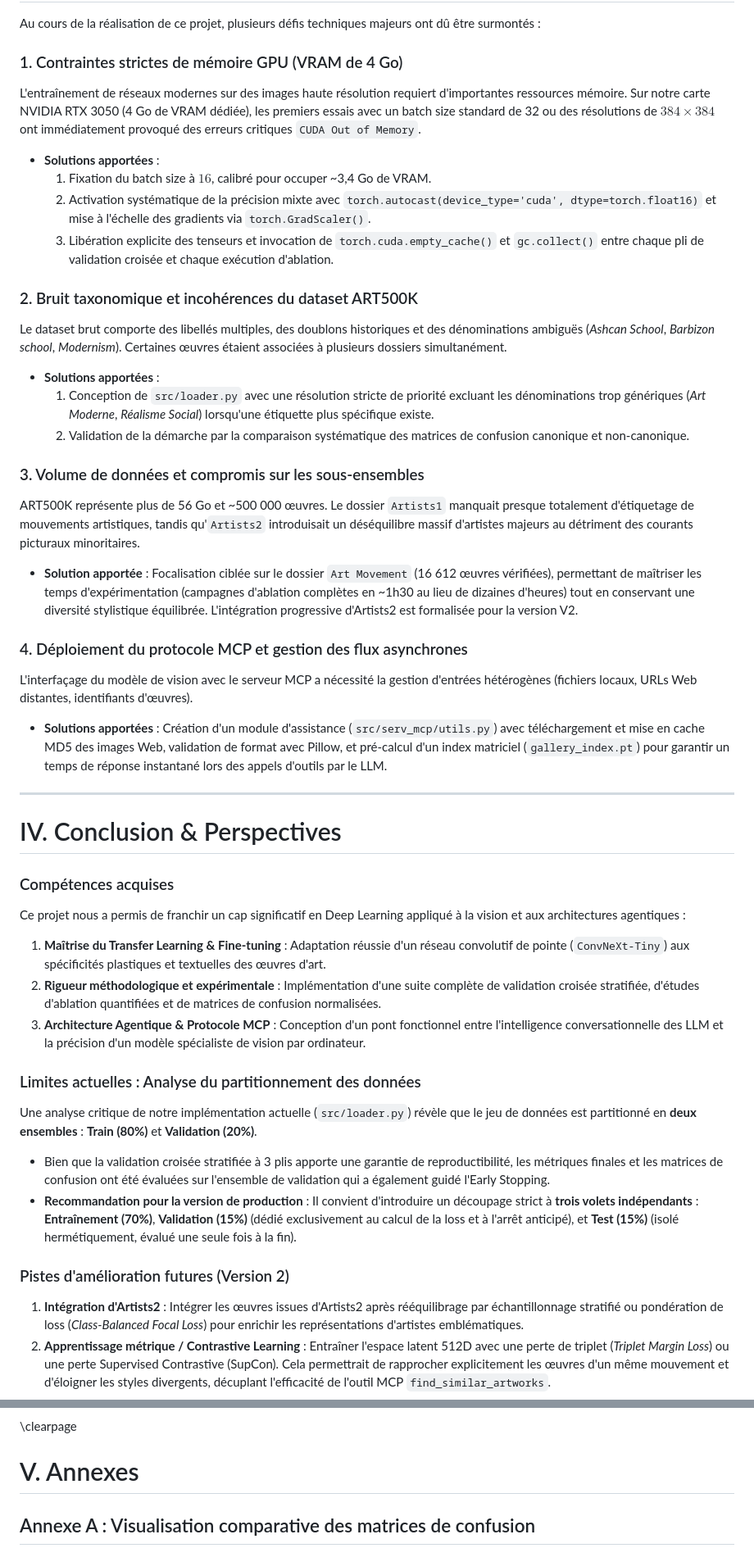
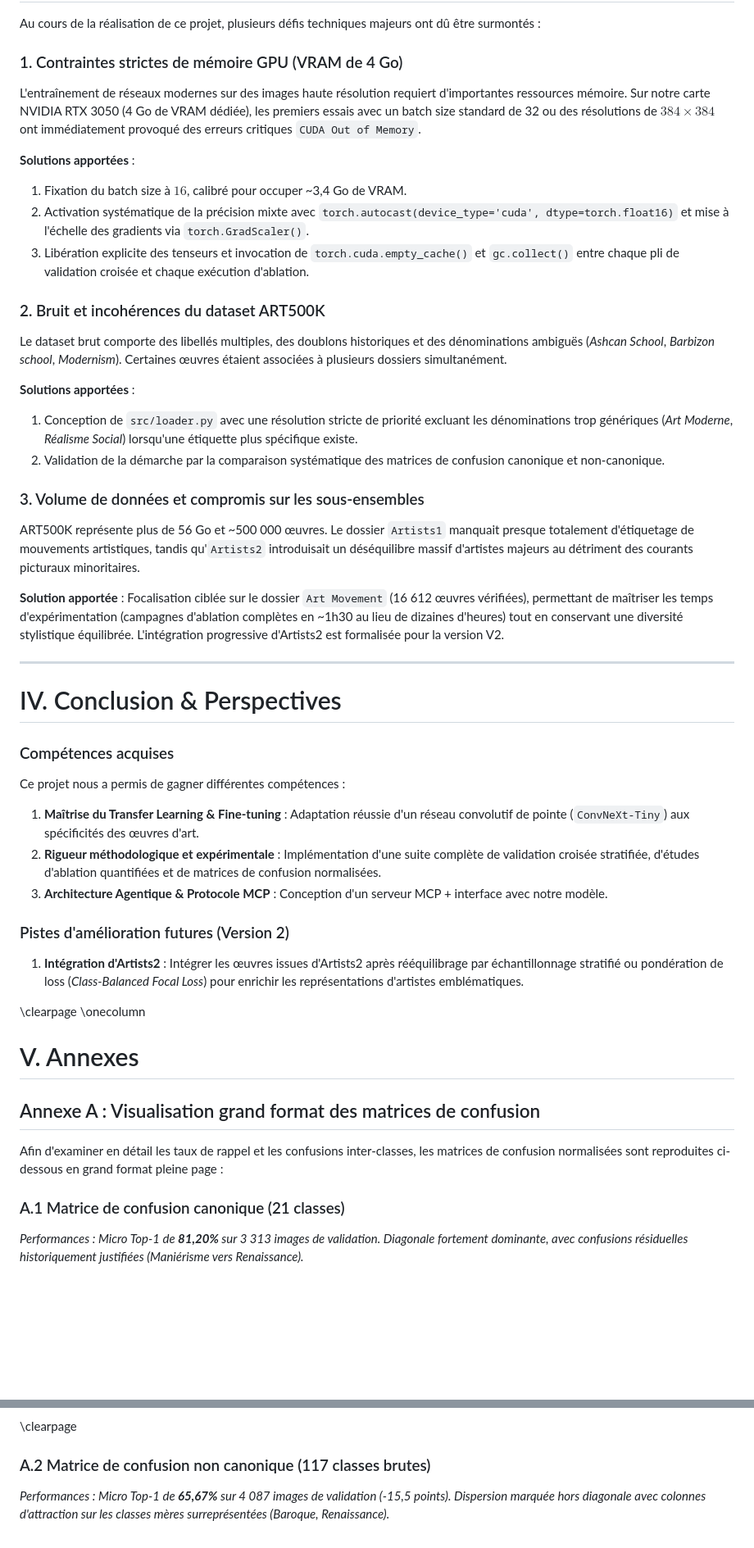
Before and after one commit to SebastianCaron/Deep-Learning, a Markdown page: rapports/november-2.md, 2 parts joined by grey strips. Shown at 82% size. GitHub-like rendering; blank space fills up the shorter version.

```diff
--- a/rapports/november-2.md
+++ b/rapports/november-2.md
@@ -413,41 +432,56 @@ Une étude d'ablation systématique a été exécutée afin de quantifier l'appo
 Au cours de la réalisation de ce projet, plusieurs défis techniques majeurs ont dû être surmontés :
 
 ### 1. Contraintes strictes de mémoire GPU (VRAM de 4 Go)
+
 L'entraînement de réseaux modernes sur des images haute résolution requiert d'importantes ressources mémoire. Sur notre carte NVIDIA RTX 3050 (4 Go de VRAM dédiée), les premiers essais avec un batch size standard de 32 ou des résolutions de $384 \times 384$ ont immédiatement provoqué des erreurs critiques `CUDA Out of Memory`.
-- **Solutions apportées** :
-  1. Fixation du batch size à $16$, calibré pour occuper ~3,4 Go de VRAM.
-  2. Activation systématique de la précision mixte avec `torch.autocast(device_type='cuda', dtype=torch.float16)` et mise à l'échelle des gradients via `torch.GradScaler()`.
-  3. Libération explicite des tenseurs et invocation de `torch.cuda.empty_cache()` et `gc.collect()` entre chaque pli de validation croisée et chaque exécution d'ablation.
 
-### 2. Bruit taxonomique et incohérences du dataset ART500K
+**Solutions apportées** :
+
+1. Fixation du batch size à $16$, calibré pour occuper ~3,4 Go de VRAM.
+2. Activation systématique de la précision mixte avec `torch.autocast(device_type='cuda', dtype=torch.float16)` et mise à l'échelle des gradients via `torch.GradScaler()`.
+3. Libération explicite des tenseurs et invocation de `torch.cuda.empty_cache()` et `gc.collect()` entre chaque pli de validation croisée et chaque exécution d'ablation.
+
+### 2. Bruit et incohérences du dataset ART500K
+
 Le dataset brut comporte des libellés multiples, des doublons historiques et des dénominations ambiguës (*Ashcan School*, *Barbizon school*, *Modernism*). Certaines œuvres étaient associées à plusieurs dossiers simultanément.
-- **Solutions apportées** :
-  1. Conception de `src/loader.py` avec une résolution stricte de priorité excluant les dénominations trop génériques (*Art Moderne*, *Réalisme Social*) lorsqu'une étiquette plus spécifique existe.
-  2. Validation de la démarche par la comparaison systématique des matrices de confusion canonique et non-canonique.
+
+**Solutions apportées** :
+
+1. Conception de `src/loader.py` avec une résolution stricte de priorité excluant les dénominations trop génériques (*Art Moderne*, *Réalisme Social*) lorsqu'une étiquette plus spécifique existe.
+2. Validation de la démarche par la comparaison systématique des matrices de confusion canonique et non-canonique.
 
 ### 3. Volume de données et compromis sur les sous-ensembles
+
 ART500K représente plus de 56 Go et ~500 000 œuvres. Le dossier `Artists1` manquait presque totalement d'étiquetage de mouvements artistiques, tandis qu'`Artists2` introduisait un déséquilibre massif d'artistes majeurs au détriment des courants picturaux minoritaires.
-- **Solution apportée** : Focalisation ciblée sur le dossier `Art Movement` (16 612 œuvres vérifiées), permettant de maîtriser les temps d'expérimentation (campagnes d'ablation complètes en ~1h30 au lieu de dizaines d'heures) tout en conservant une diversité stylistique équilibrée. L'intégration progressive d'Artists2 est formalisée pour la version V2.
 
-### 4. Déploiement du protocole MCP et gestion des flux asynchrones
-L'interfaçage du modèle de vision avec le serveur MCP a nécessité la gestion d'entrées hétérogènes (fichiers locaux, URLs Web distantes, identifiants d'œuvres).
-- **Solutions apportées** : Création d'un module d'assistance (`src/serv_mcp/utils.py`) avec téléchargement et mise en cache MD5 des images Web, validation de format avec Pillow, et pré-calcul d'un index matriciel (`gallery_index.pt`) pour garantir un temps de réponse instantané lors des appels d'outils par le LLM.
+**Solution apportée** : Focalisation ciblée sur le dossier `Art Movement` (16 612 œuvres vérifiées), permettant de maîtriser les temps d'expérimentation (campagnes d'ablation complètes en ~1h30 au lieu de dizaines d'heures) tout en conservant une diversité stylistique équilibrée. L'intégration progressive d'Artists2 est formalisée pour la version V2.
 
 ---
 
 # IV. Conclusion & Perspectives
 
 ### Compétences acquises
-Ce projet nous a permis de franchir un cap significatif en Deep Learning appliqué à la vision et aux architectures agentiques :
-1. **Maîtrise du Transfer Learning & Fine-tuning** : Adaptation réussie d'un réseau convolutif de pointe (`ConvNeXt-Tiny`) aux spécificités plastiques et textuelles des œuvres d'art.
+
+Ce projet nous a permis de gagner différentes compétences :
+
+1. **Maîtrise du Transfer Learning & Fine-tuning** : Adaptation réussie d'un réseau convolutif de pointe (`ConvNeXt-Tiny`) aux spécificités des œuvres d'art.
 2. **Rigueur méthodologique et expérimentale** : Implémentation d'une suite complète de validation croisée stratifiée, d'études d'ablation quantifiées et de matrices de confusion normalisées.
-3. **Architecture Agentique & Protocole MCP** : Conception d'un pont fonctionnel entre l'intelligence conversationnelle des LLM et la précision d'un modèle spécialiste de vision par ordinateur.
-
-### Limites actuelles : Analyse du partitionnement des données
-Une analyse critique de notre implémentation actuelle (`src/loader.py`) révèle que le jeu de données est partitionné en **deux ensembles** : **Train (80%)** et **Validation (20%)**.
-- Bien que la validation croisée stratifiée à 3 plis apporte une garantie de reproductibilité, les métriques finales et les matrices de confusion ont été évaluées sur l'ensemble de validation qui a également guidé l'Early Stopping.
-- **Recommandation pour la version de production** : Il convient d'introduire un découpage strict à **trois volets indépendants** : **Entraînement (70%)**, **Validation (15%)** (dédié exclusivement au calcul de la loss et à l'arrêt anticipé), et **Test (15%)** (isolé hermétiquement, évalué une seule fois à la fin).
+3. **Architecture Agentique & Protocole MCP** : Conception d'un serveur MCP + interface avec notre modèle.
 
 ### Pistes d'amélioration futures (Version 2)
+
 1. **Intégration d'Artists2** : Intégrer les œuvres issues d'Artists2 après rééquilibrage par échantillonnage stratifié ou pondération de loss (*Class-Balanced Focal Loss*) pour enrichir les représentations d'artistes emblématiques.
-2. **Apprentissage métrique / Contrastive Learning** : Entraîner l'espace latent 512D avec une perte de triplet (*Triplet Margin Loss*) ou une perte Supervised Contrastive (SupCon). Cela permettrait de rapprocher explicitement les œuvres d'un même mouvement et d'éloigner les styles divergents, décuplant l'efficacité de l'outil MCP `find_similar_artworks`.
+
+\clearpage
+\onecolumn
+
+# V. Annexes
+
+## Annexe A : Visualisation grand format des matrices de confusion
+
+Afin d'examiner en détail les taux de rappel et les confusions inter-classes, les matrices de confusion normalisées sont reproduites ci-dessous en grand format pleine page :
+
+### A.1 Matrice de confusion canonique (21 classes)
+
+*Performances : Micro Top-1 de **81,20%** sur 3 313 images de validation. Diagonale fortement dominante, avec confusions résiduelles historiquement justifiées (Maniérisme vers Renaissance).*
+
@@ -454,7 +489,7 @@ Une analyse critique de notre implémentation actuelle (`src/loader.py`) révèl
 
 \clearpage
 
-# V. Annexes
+### A.2 Matrice de confusion non canonique (117 classes brutes)
 
-## Annexe A : Visualisation comparative des matrices de confusion
+*Performances : Micro Top-1 de **65,67%** sur 4 087 images de validation (-15,5 points). Dispersion marquée hors diagonale avec colonnes d'attraction sur les classes mères surreprésentées (Baroque, Renaissance).*
 
```
Also changed, not shown: other parts of rapports/november-2.md (+120 -73 lines), rapports/models_tradeoff.png, 1 other file.
